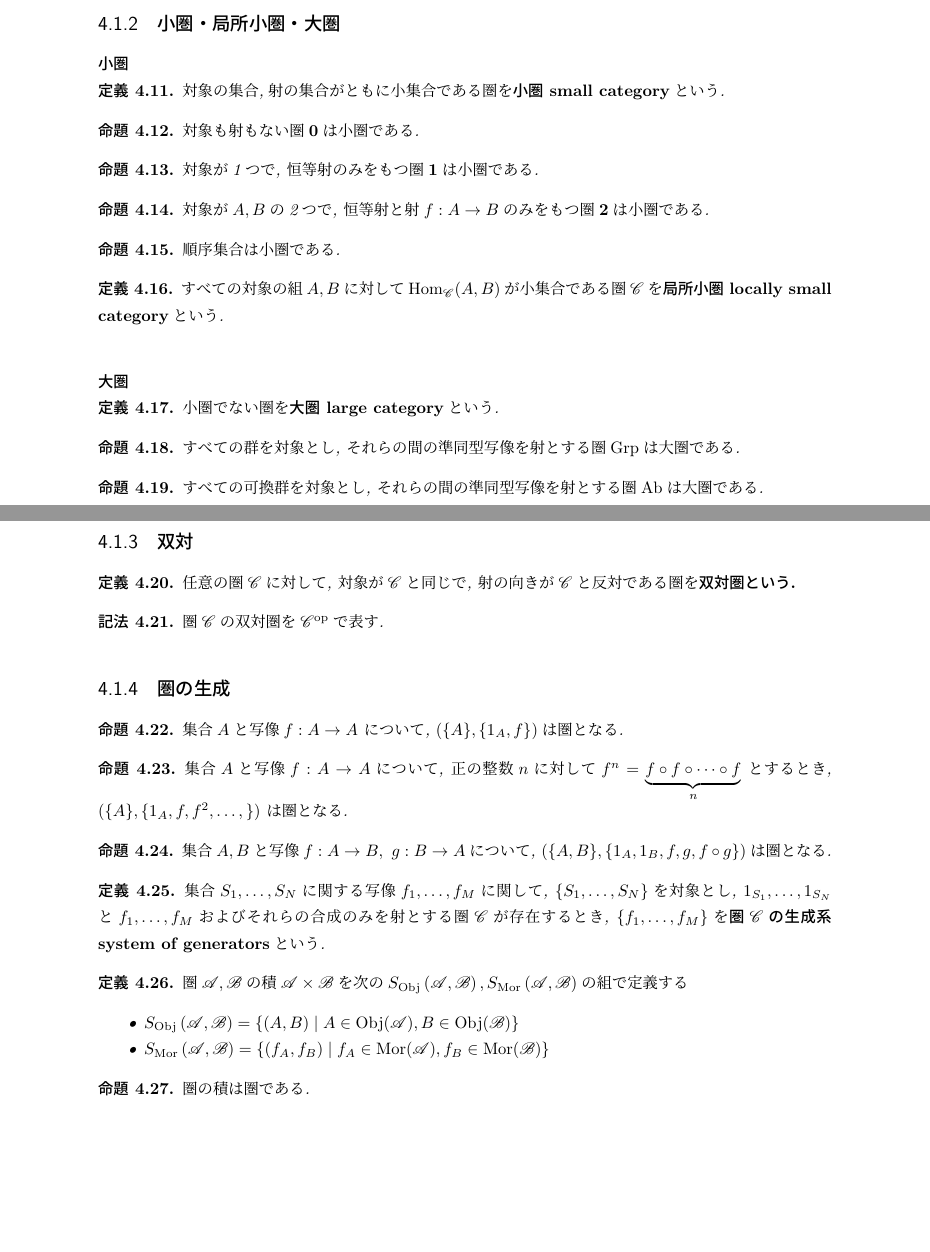
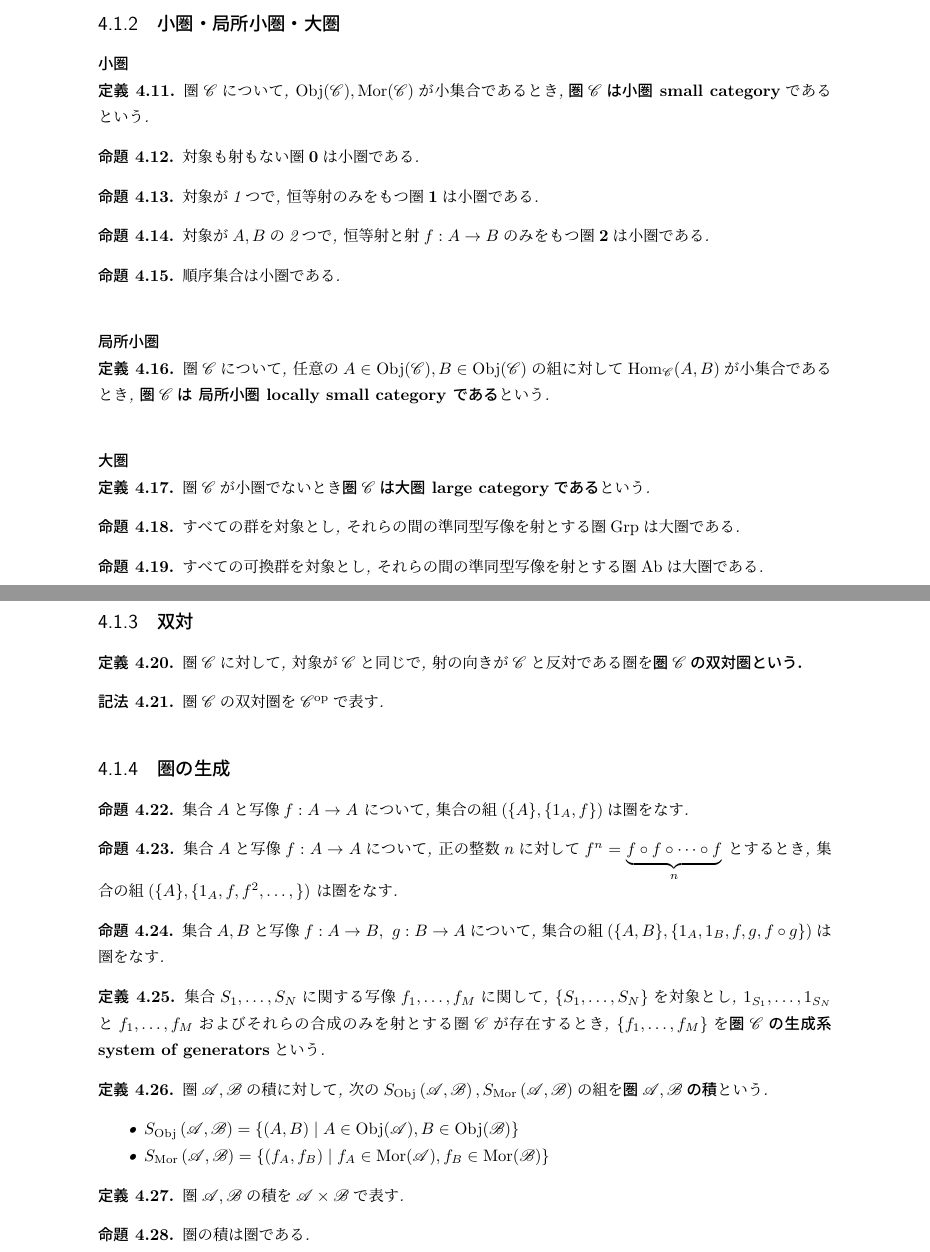
Before and after one commit to sexytant/category_theory, a LaTeX book (texsrc/main.tex, which reads texsrc/ch4/main.tex): two parts of pages 18 and 19 of 28, joined at a grey line, cut so that both start at the same text, the shorter picture padded with empty space. Compiled offline with pLaTeX and dvipdfmx.

Commit message:
ver.0.1.9.2 全部を見直して, 再度書き直し. レビューおよびレビュー対応修正後, ver.0.2.0.0へ

```diff
--- a/texsrc/ch4/main.tex
+++ b/texsrc/ch4/main.tex
@@ -82,7 +82,7 @@ f(a_3)=a_1
 \subsection{小圏・局所小圏・大圏}
 \subsubsection{小圏}
 \begin{Def}
-対象の集合,射の集合がともに小集合である圏を{\bf 小圏 small category}\index{しょうけん@小圏}という.
+圏$\mathscr{C}$について, $\mathrm{Obj}(\mathscr{C}),\mathrm{Mor}(\mathscr{C})$が小集合であるとき,{\bf 圏$\mathscr{C}$は小圏 small category}\index{しょうけん@小圏}であるという.
 \end{Def}
 \begin{Prop}
 対象も射もない圏${\bf 0}$は小圏である.
@@ -98,12 +98,13 @@ ${\bf 2}$は小圏である.
 \begin{Prop}
 順序集合は小圏である.
 \end{Prop}
+\subsubsection{局所小圏}
 \begin{Def}
-すべての対象の組$A,B$に対して$\mathrm{Hom}_{\mathscr{C}}(A,B)$が小集合である圏$\mathscr{C}$を{\bf 局所小圏 locally small category}という.
+圏$\mathscr{C}$について, 任意の$A\in\mathrm{Obj}(\mathscr{C}),B\in\mathrm{Obj}(\mathscr{C})$の組に対して$\mathrm{Hom}_{\mathscr{C}}(A,B)$が小集合であるとき, {\bf 圏$\mathscr{C}$は 局所小圏 locally small category である}という.
 \end{Def}
 \subsubsection{大圏}
 \begin{Def}
-小圏でない圏を{\bf 大圏 large category}という.
+圏$\mathscr{C}$が小圏でないとき{\bf 圏$\mathscr{C}$は大圏 large categoryである}という.
 \end{Def}
 
 \begin{comment}
@@ -154,7 +155,7 @@ $\mathscr{B}$の2つの対象の組の全体の部分集合である.
 \end{comment}
 \subsection{双対}
 \begin{Def}
-任意の圏$\mathscr{C}$に対して, 対象が$\mathscr{C}$と同じで, 射の向きが$\mathscr{C}$と反対である圏を\bf{双対圏}\index{そうついけん@双対圏}という.
+圏$\mathscr{C}$に対して, 対象が$\mathscr{C}$と同じで, 射の向きが$\mathscr{C}$と反対である圏を\bf{圏$\mathscr{C}$の双対圏}\index{そうついけん@双対圏}という.
 \end{Def}
 \begin{Notation}
 圏$\mathscr{C}$の双対圏を$\mathscr{C}^{\mathrm{op}}$で表す.
@@ -167,7 +168,7 @@ $\mathscr{B}$の2つの対象の組の全体の部分集合である.
 \subsection{圏の生成}
 \begin{Prop}
 集合$A$と写像$f:A\rightarrow A$
-について, $(\{A\},\{1_A,f\})$は圏となる.
+について, 集合の組$(\{A\},\{1_A,f\})$は圏をなす.
 \end{Prop}
 \begin{comment}
 \begin{proof}
@@ -191,8 +192,8 @@ $f\circ f=1_A$ならば...
 \begin{Prop}
 集合$A$と写像$f:A\rightarrow A$について, 正の整数$n$に対して$f^n=\underbrace{f\circ f \circ \dots \circ f}_{n}$
 とするとき,
-$(\{A\},\{1_A,f,f^2,\dots,\})$
-は圏となる.
+集合の組$(\{A\},\{1_A,f,f^2,\dots,\})$
+は圏をなす.
 \end{Prop}
 \begin{comment}
 \begin{proof}
@@ -200,7 +201,7 @@ $(\{A\},\{1_A,f,f^2,\dots,\})$
 \end{comment}
 \begin{Prop}
 集合$A,B$と写像$f:A\rightarrow B,\ g:B\rightarrow A$について,
-$(\{A,B\}, \{1_A,1_B,f,g,f\circ g\})$は圏となる.
+集合の組$(\{A,B\}, \{1_A,1_B,f,g,f\circ g\})$は圏をなす.
 \end{Prop}
 \begin{comment}
 \begin{proof}
@@ -212,7 +213,7 @@ $\{S_1,\dots,S_N\}$を対象とし,
 $1_{S_1},\dots,1_{S_N}$と$f_1,\dots,f_M$およびそれらの合成のみを射とする圏$\mathscr{C}$が存在するとき, $\{f_1,\dots,f_M\}$を{\bf 圏$\mathscr{C}$の生成系 system of generators}という.
 \end{Def}
 \begin{Def}
-圏$\mathscr{A},\mathscr{B}$の積$\mathscr{A}\times\mathscr{B}$を次の$S_{\mathrm{Obj}}\left(\mathscr{A},\mathscr{B}\right),S_{\mathrm{Mor}}\left(\mathscr{A},\mathscr{B}\right)$の組で定義する
+圏$\mathscr{A},\mathscr{B}$の積に対して, 次の$S_{\mathrm{Obj}}\left(\mathscr{A},\mathscr{B}\right),S_{\mathrm{Mor}}\left(\mathscr{A},\mathscr{B}\right)$の組を{\bf 圏$\mathscr{A},\mathscr{B}$の積}という.
 \begin{itemize}
 \item $S_{\mathrm{Obj}}\left(\mathscr{A},\mathscr{B}\right)
 =\left\{(A,B)\mid A\in\mathrm{Obj}(\mathscr{A}),B\in\mathrm{Obj}(\mathscr{B})\right\}$
@@ -221,6 +222,9 @@ $1_{S_1},\dots,1_{S_N}$と$f_1,\dots,f_M$およびそれらの合成のみを射
 f_B\in\mathrm{Mor(\mathscr{B})}\}$
 \end{itemize}
 \end{Def}
+\begin{Def}
+圏$\mathscr{A},\mathscr{B}$の積を$\mathscr{A}\times\mathscr{B}$で表す.
+\end{Def}
 \begin{Prop}
 圏の積は圏である.
 \end{Prop}
```
Also changed, not shown: texsrc/ch5/main.tex (+6 -6 lines).
